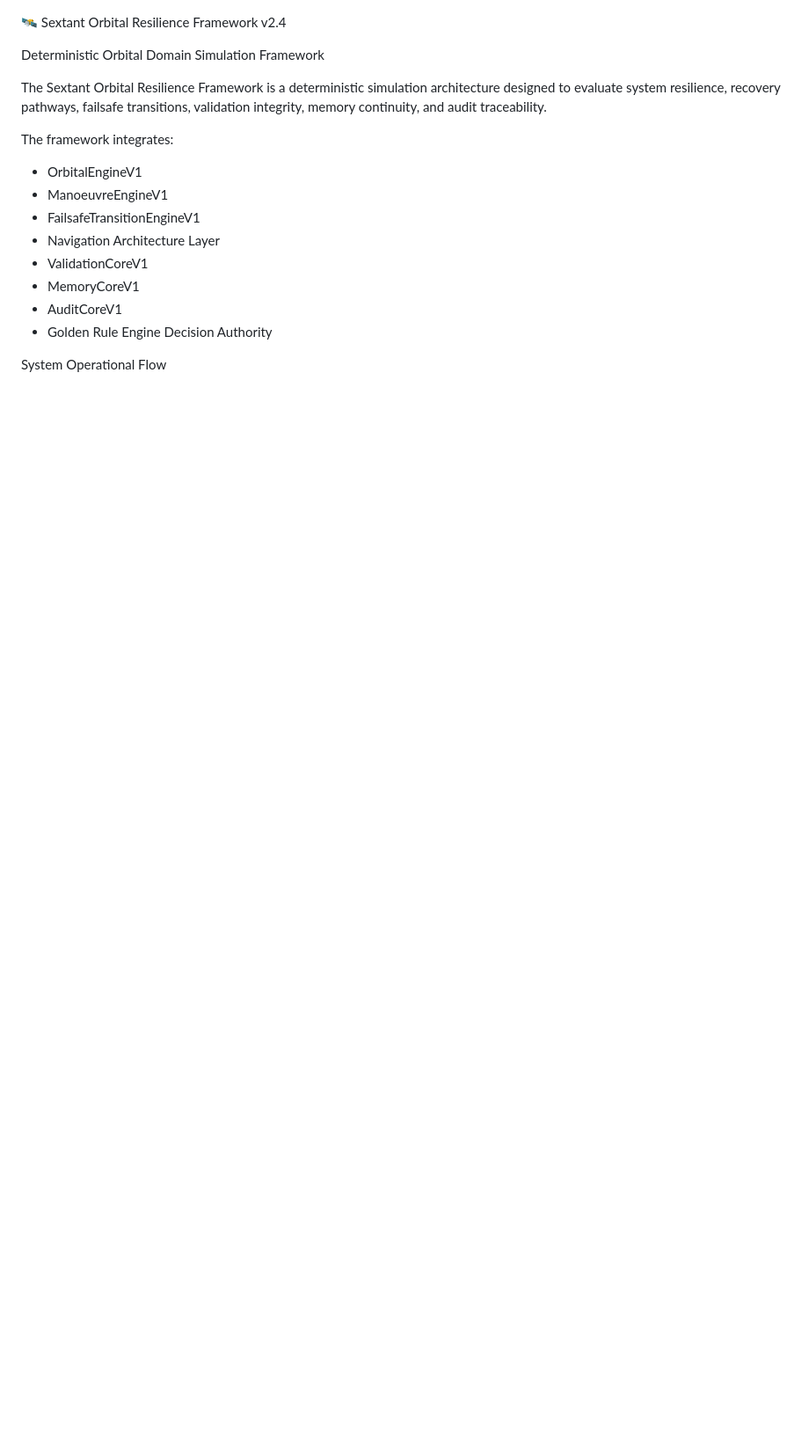
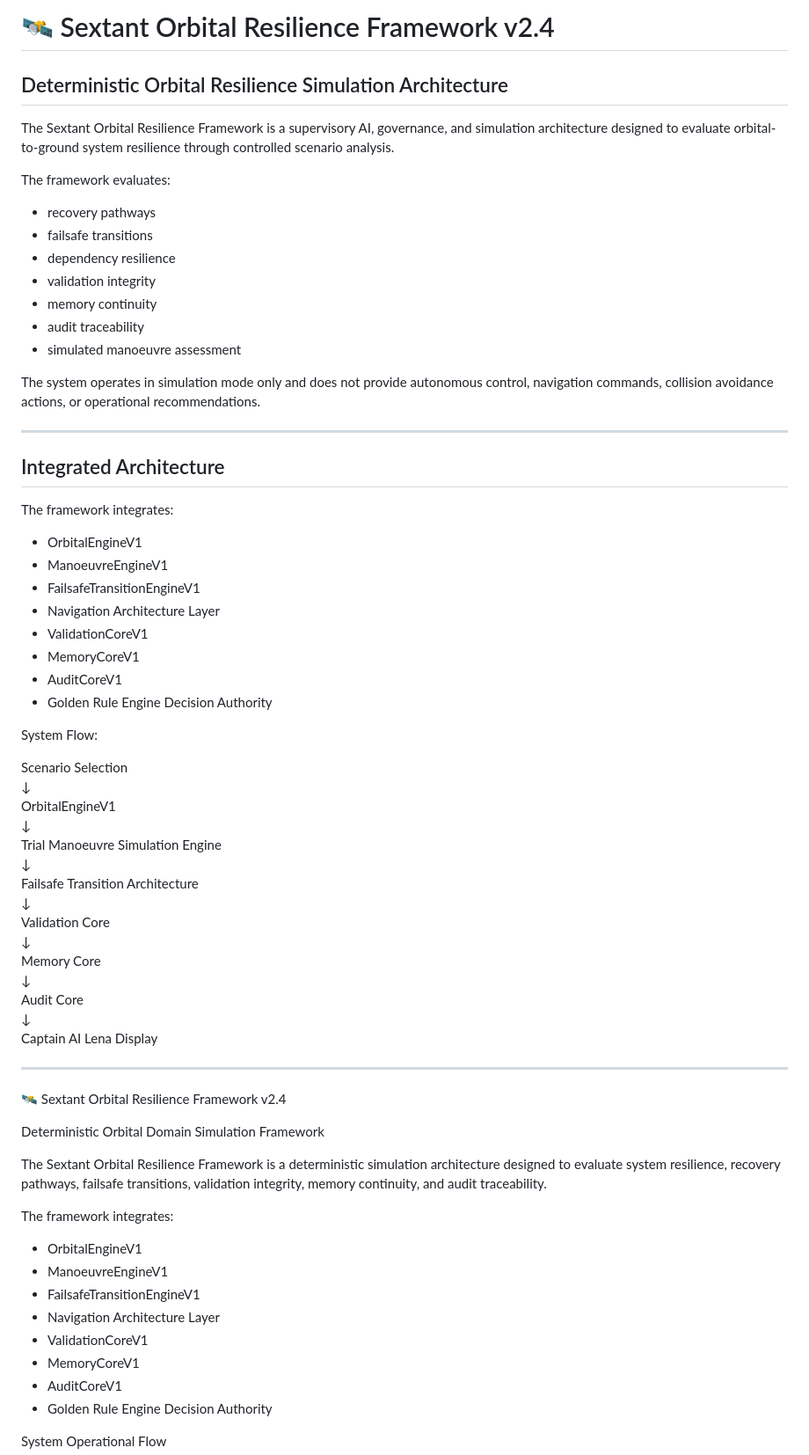
Before and after one commit to 123AGustien/sextant-orbital-resilience-framework, a Markdown page: README.md, the part around the change. Shown at 88% size. Rendered like a GitHub page; blank space fills up the shorter version.

Commit message:
Update README with framework details and architecture
Expanded the README to include detailed architecture and evaluation criteria for the Sextant Orbital Resilience Framework.

```diff
--- a/README.md
+++ b/README.md
@@ -1,4 +1,55 @@
+# 🛰️ Sextant Orbital Resilience Framework v2.4
 
+## Deterministic Orbital Resilience Simulation Architecture
+
+The Sextant Orbital Resilience Framework is a supervisory AI, governance, and simulation architecture designed to evaluate orbital-to-ground system resilience through controlled scenario analysis.
+
+The framework evaluates:
+
+- recovery pathways
+- failsafe transitions
+- dependency resilience
+- validation integrity
+- memory continuity
+- audit traceability
+- simulated manoeuvre assessment
+
+The system operates in simulation mode only and does not provide autonomous control, navigation commands, collision avoidance actions, or operational recommendations.
+
+---
+
+## Integrated Architecture
+
+The framework integrates:
+
+- OrbitalEngineV1
+- ManoeuvreEngineV1
+- FailsafeTransitionEngineV1
+- Navigation Architecture Layer
+- ValidationCoreV1
+- MemoryCoreV1
+- AuditCoreV1
+- Golden Rule Engine Decision Authority
+
+System Flow:
+
+Scenario Selection
+↓
+OrbitalEngineV1
+↓
+Trial Manoeuvre Simulation Engine
+↓
+Failsafe Transition Architecture
+↓
+Validation Core
+↓
+Memory Core
+↓
+Audit Core
+↓
+Captain AI Lena Display
+
+---
 🛰️ Sextant Orbital Resilience Framework v2.4
 
 Deterministic Orbital Domain Simulation Framework
```
